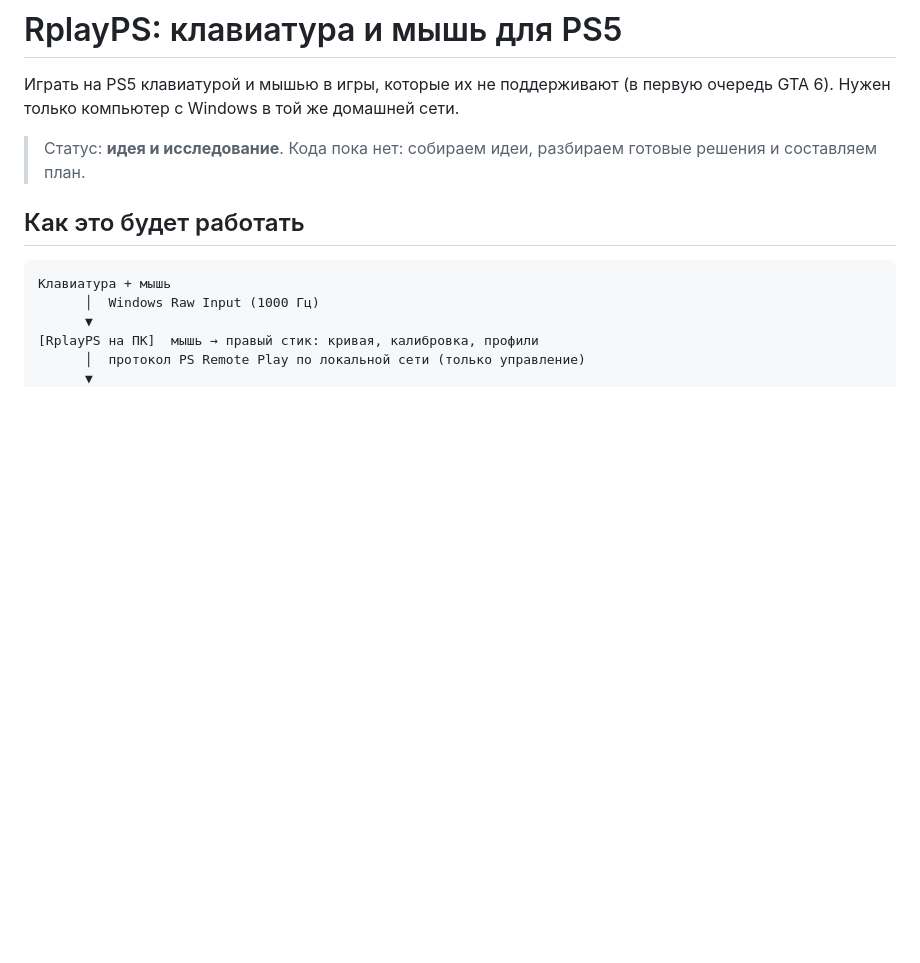
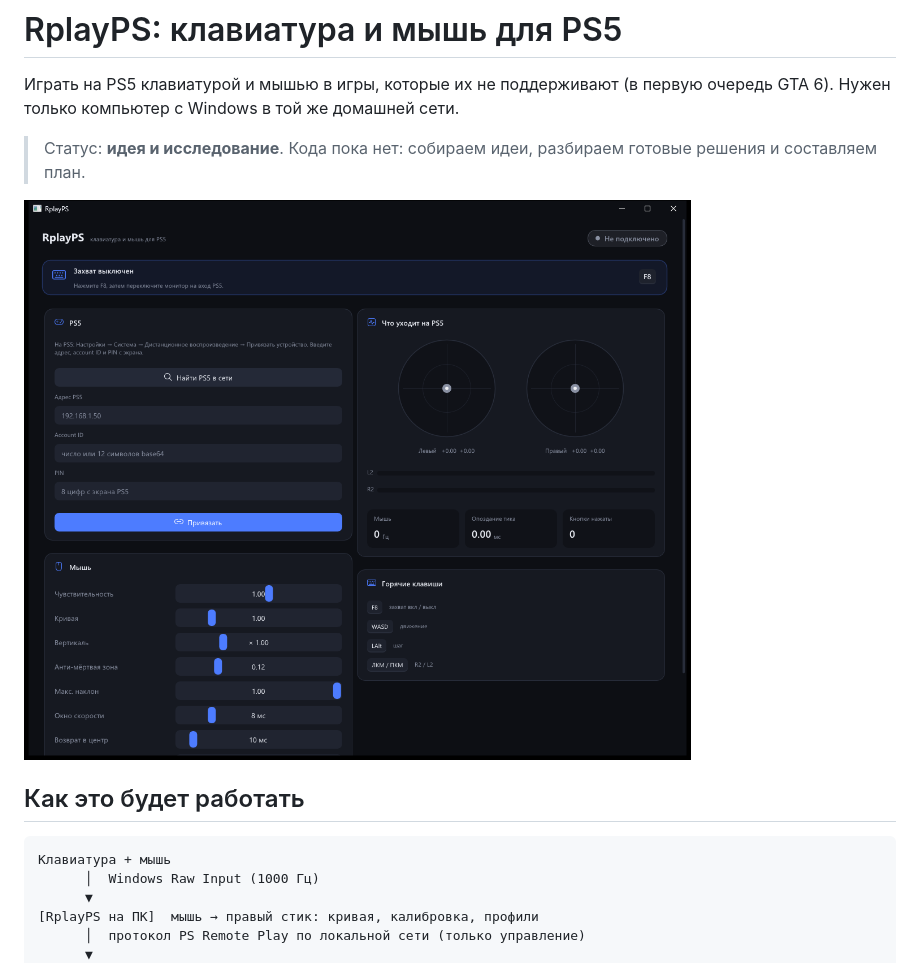
Before and after one commit to 1luher/RplayPS, a Markdown page: README.md, the part around the change. Drawn GitHub-style; pictures changed too: docs/screenshot.png (added); blank space fills up the shorter version.

```diff
--- a/README.md
+++ b/README.md
@@ -5,6 +5,8 @@ GTA 6). Нужен только компьютер с Windows в той же д
 
 > Статус: **идея и исследование**. Кода пока нет: собираем идеи, разбираем готовые решения и
 > составляем план.
+
+![Окно RplayPS](docs/screenshot.png)
 
 ## Как это будет работать
 
```
Also changed, not shown: 6 other files.
